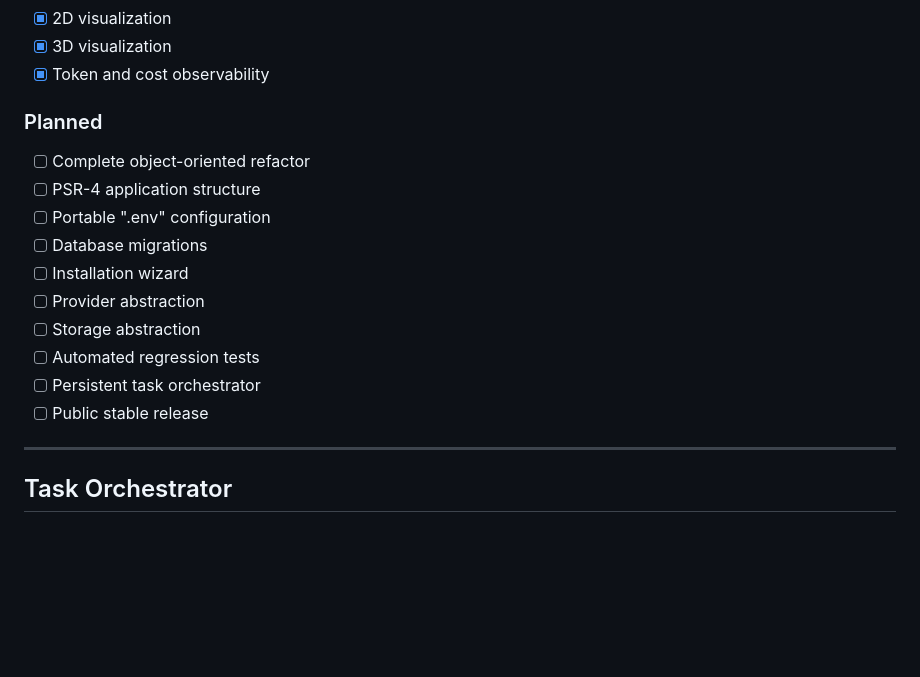
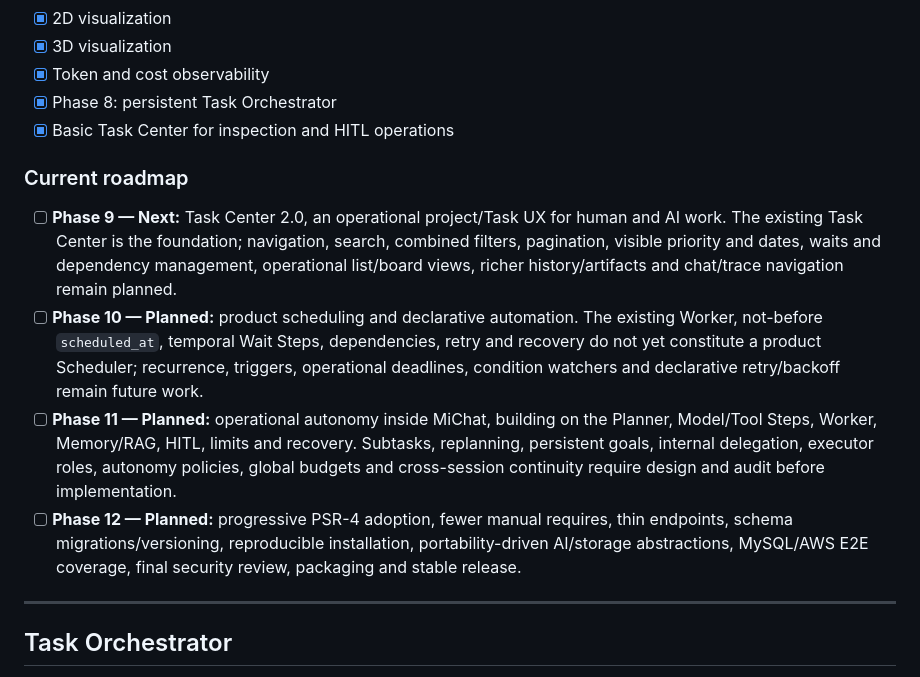
Before and after one commit to jimmybackend/michat, a Markdown page: README.md, the part around the change. Rendered like a GitHub page; blank space fills up the shorter version.

Commit message:
docs: fijar roadmap posterior a fase 8

```diff
--- a/README.md
+++ b/README.md
@@ -587,19 +587,15 @@ sin modificar el código fuente.
 - [x] 2D visualization
 - [x] 3D visualization
 - [x] Token and cost observability
+- [x] Phase 8: persistent Task Orchestrator
+- [x] Basic Task Center for inspection and HITL operations
 
-### Planned
+### Current roadmap
 
-- [ ] Complete object-oriented refactor
-- [ ] PSR-4 application structure
-- [ ] Portable ".env" configuration
-- [ ] Database migrations
-- [ ] Installation wizard
-- [ ] Provider abstraction
-- [ ] Storage abstraction
-- [ ] Automated regression tests
-- [ ] Persistent task orchestrator
-- [ ] Public stable release
+- [ ] **Phase 9 — Next:** Task Center 2.0, an operational project/Task UX for human and AI work. The existing Task Center is the foundation; navigation, search, combined filters, pagination, visible priority and dates, waits and dependency management, operational list/board views, richer history/artifacts and chat/trace navigation remain planned.
+- [ ] **Phase 10 — Planned:** product scheduling and declarative automation. The existing Worker, not-before `scheduled_at`, temporal Wait Steps, dependencies, retry and recovery do not yet constitute a product Scheduler; recurrence, triggers, operational deadlines, condition watchers and declarative retry/backoff remain future work.
+- [ ] **Phase 11 — Planned:** operational autonomy inside MiChat, building on the Planner, Model/Tool Steps, Worker, Memory/RAG, HITL, limits and recovery. Subtasks, replanning, persistent goals, internal delegation, executor roles, autonomy policies, global budgets and cross-session continuity require design and audit before implementation.
+- [ ] **Phase 12 — Planned:** progressive PSR-4 adoption, fewer manual requires, thin endpoints, schema migrations/versioning, reproducible installation, portability-driven AI/storage abstractions, MySQL/AWS E2E coverage, final security review, packaging and stable release.
 
 ---
 
```
Also changed, not shown: michat/doc/estado-actual.md (+33 -11 lines), michat/doc/fase8-task-orchestrator.md (+3 -1 lines).
